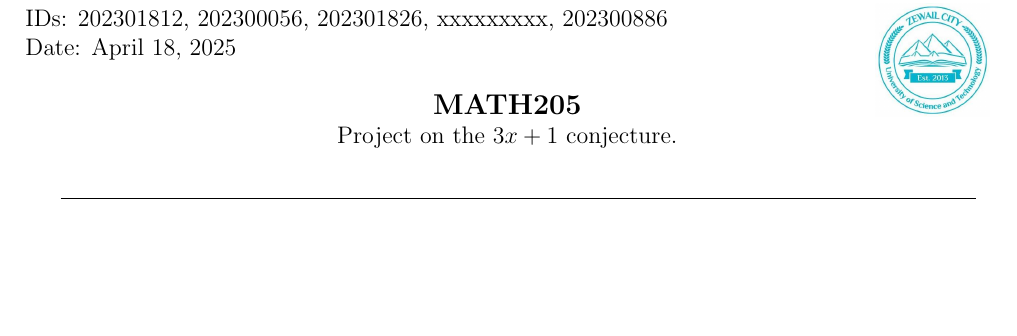
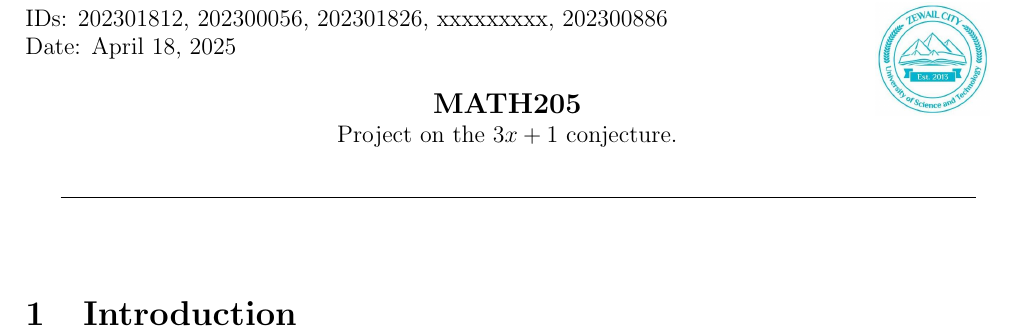
Before and after one commit to AliAshraf69420/3x-1-conjecture-discrete-project, a LaTeX problem sheet (Report/main.tex): part of the page, cut so that both start at the same text, the shorter picture padded with empty space. Compiled offline with pdfLaTeX.

Commit message:
small change

```diff
--- a/Report/main.tex
+++ b/Report/main.tex
@@ -18,8 +18,8 @@ xxxxxxxxx,
 \assignment{Project on the $3x +1$ conjecture.}
 
 \begin{document}
+\maketitle
 \section{Introduction}
-\maketitle
 
 
 
```
Also changed, not shown: Report/main.pdf.
